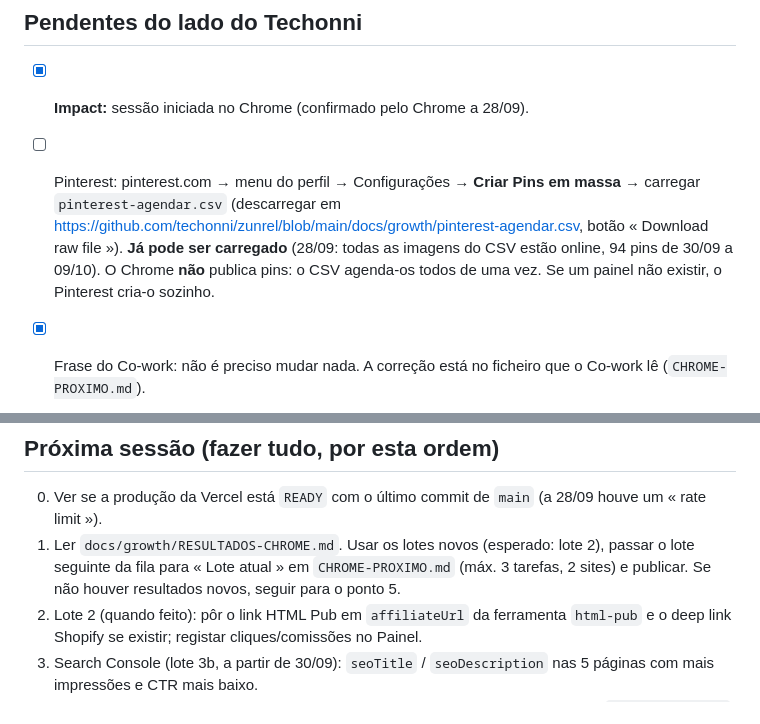
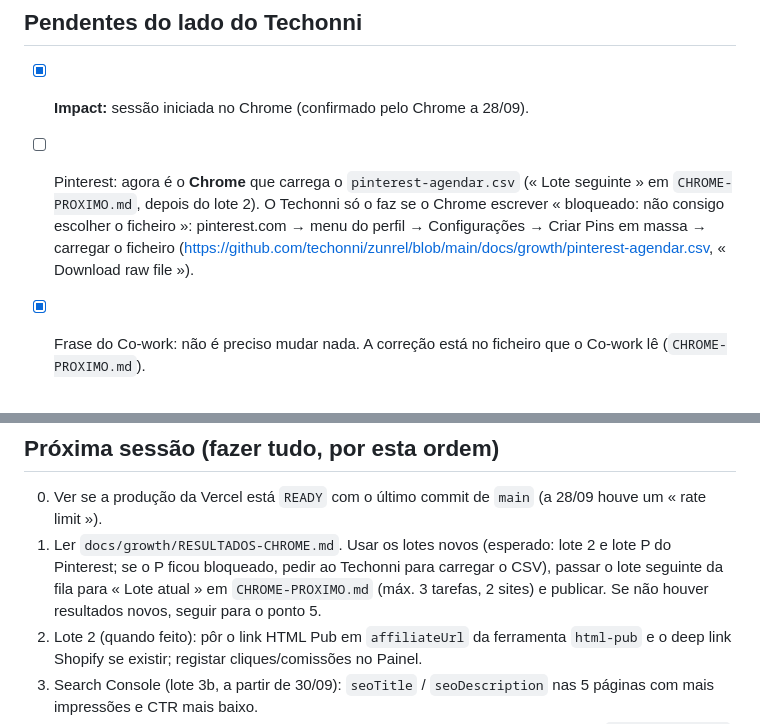
Before and after one commit to techonni/b2b-directory, a Markdown page: docs/growth/PROXIMA-SESSAO.md, 2 parts joined by grey strips. Rendered like a GitHub page.

```diff
--- a/docs/growth/PROXIMA-SESSAO.md
+++ b/docs/growth/PROXIMA-SESSAO.md
@@ -68,7 +68,7 @@ Data: 28/09/2026 (6.ª sessão do dia: resultados do lote 3, lote 2 de novo para
 
 - [x] **Impact:** sessão iniciada no Chrome (confirmado pelo Chrome a 28/09).
 
-- [ ] Pinterest: pinterest.com → menu do perfil → Configurações → **Criar Pins em massa** → carregar `pinterest-agendar.csv` (descarregar em https://github.com/techonni/zunrel/blob/main/docs/growth/pinterest-agendar.csv, botão « Download raw file »). **Já pode ser carregado** (28/09: todas as imagens do CSV estão online, 94 pins de 30/09 a 09/10). O Chrome **não** publica pins: o CSV agenda-os todos de uma vez. Se um painel não existir, o Pinterest cria-o sozinho.
+- [ ] Pinterest: agora é o **Chrome** que carrega o `pinterest-agendar.csv` (« Lote seguinte » em `CHROME-PROXIMO.md`, depois do lote 2). O Techonni só o faz se o Chrome escrever « bloqueado: não consigo escolher o ficheiro »: pinterest.com → menu do perfil → Configurações → Criar Pins em massa → carregar o ficheiro (https://github.com/techonni/zunrel/blob/main/docs/growth/pinterest-agendar.csv, « Download raw file »).
 - [x] Frase do Co-work: não é preciso mudar nada. A correção está no ficheiro que o Co-work lê (`CHROME-PROXIMO.md`).
 - [ ] Link PartnerStack que leve ao **HTML Pub**.
 - [ ] Se ainda vir « b2b-directory » na app do Claude no Mac: é uma pasta antiga no computador. No Finder, apagar (ou renomear para `zunrel`) a pasta `b2b-directory`, e na app do Claude escolher sempre o repositório `techonni/zunrel`. No GitHub e na Vercel já não existe nada com esse nome.
@@ -145,7 +145,7 @@ Data: 28/09/2026 (6.ª sessão do dia: resultados do lote 3, lote 2 de novo para
 ## Próxima sessão (fazer tudo, por esta ordem)
 
 0. Ver se a produção da Vercel está `READY` com o último commit de `main` (a 28/09 houve um « rate limit »).
-1. Ler `docs/growth/RESULTADOS-CHROME.md`. Usar os lotes novos (esperado: lote 2), passar o lote seguinte da fila para « Lote atual » em `CHROME-PROXIMO.md` (máx. 3 tarefas, 2 sites) e publicar. Se não houver resultados novos, seguir para o ponto 5.
+1. Ler `docs/growth/RESULTADOS-CHROME.md`. Usar os lotes novos (esperado: lote 2 e lote P do Pinterest; se o P ficou bloqueado, pedir ao Techonni para carregar o CSV), passar o lote seguinte da fila para « Lote atual » em `CHROME-PROXIMO.md` (máx. 3 tarefas, 2 sites) e publicar. Se não houver resultados novos, seguir para o ponto 5.
 2. Lote 2 (quando feito): pôr o link HTML Pub em `affiliateUrl` da ferramenta `html-pub` e o deep link Shopify se existir; registar cliques/comissões no Painel.
 3. Search Console (lote 3b, a partir de 30/09): `seoTitle` / `seoDescription` nas 5 páginas com mais impressões e CTR mais baixo.
 4. GA4: próxima leitura na semana de 05/10 (pedir num lote com o Search Console): `affiliate_click` por `placement` e `guide`; `web_vital` por página.
```
Also changed, not shown: docs/growth/CHROME-PROXIMO.md (+15 -2 lines).
